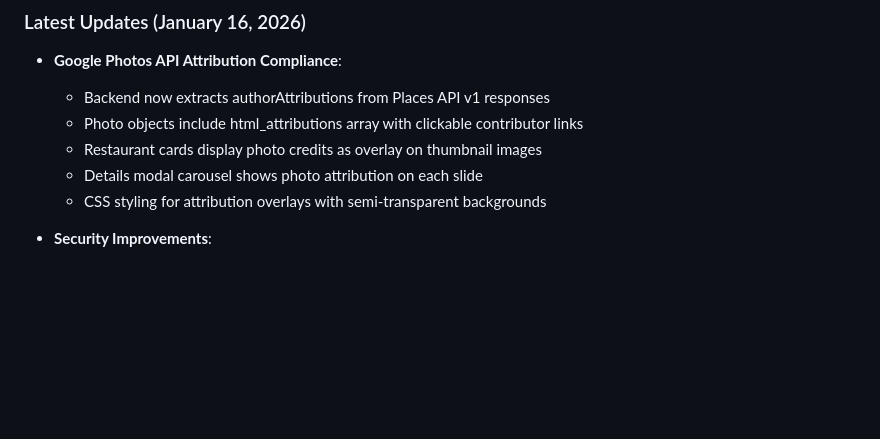
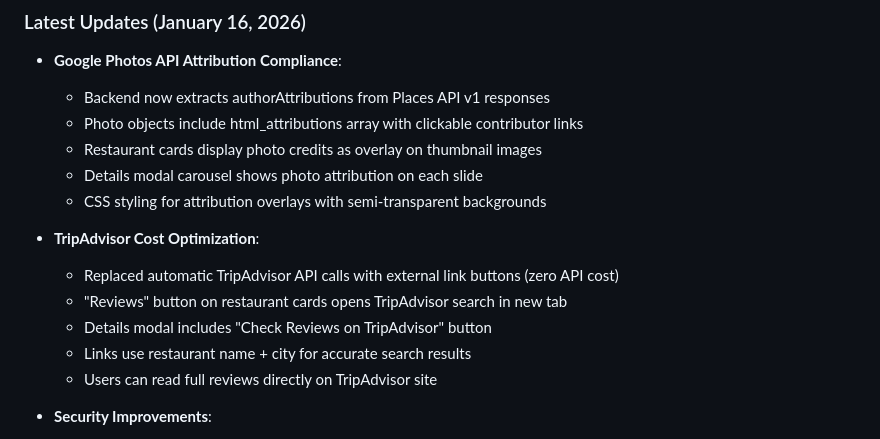
Before and after one commit to akivafriedmann/TravelBuddy, a Markdown page: replit.md, the part around the change. Rendered like a GitHub page; blank space fills up the shorter version.

Commit message:
Add external links for restaurant reviews to save on API costs
Update replit.md to document the replacement of automatic TripAdvisor API calls with external link buttons, including a "Reviews" button on restaurant cards and a "Check Reviews on TripAdvisor" button in the details modal.

Replit-Commit-Author: Agent
Replit-Commit-Session-Id: 928346e8-dbec-493c-82f5-74beb298f473
Replit-Commit-Checkpoint-Type: full_checkpoint
Replit-Commit-Event-Id: 4669a7cc-7907-494b-ae14-bb11fd219618
Replit-Commit-Screenshot-Url: https://storage.googleapis.com/screenshot-production-us-central1/f121b68b-d9ea-4b66-b7e7-8db9c4216f9a/928346e8-dbec-493c-82f5-74beb298f473/unf51k0

```diff
--- a/replit.md
+++ b/replit.md
@@ -118,6 +118,13 @@ Preferred communication style: Simple, everyday language.
   - Details modal carousel shows photo attribution on each slide
   - CSS styling for attribution overlays with semi-transparent backgrounds
 
+- **TripAdvisor Cost Optimization**:
+  - Replaced automatic TripAdvisor API calls with external link buttons (zero API cost)
+  - "Reviews" button on restaurant cards opens TripAdvisor search in new tab
+  - Details modal includes "Check Reviews on TripAdvisor" button
+  - Links use restaurant name + city for accurate search results
+  - Users can read full reviews directly on TripAdvisor site
+
 - **Security Improvements**:
   - Added DOMPurify library for XSS protection on all innerHTML operations
   - Wrapped critical innerHTML usages with sanitizeHTML() to prevent cross-site scripting attacks
```
